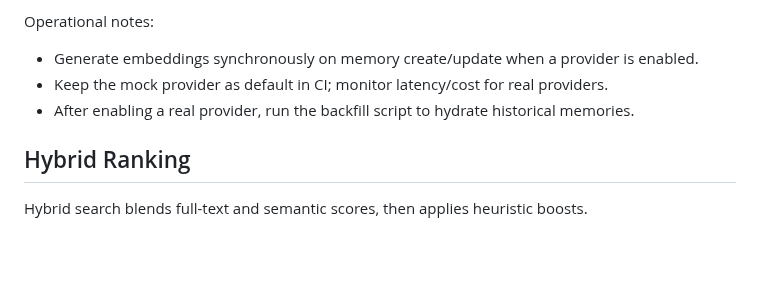
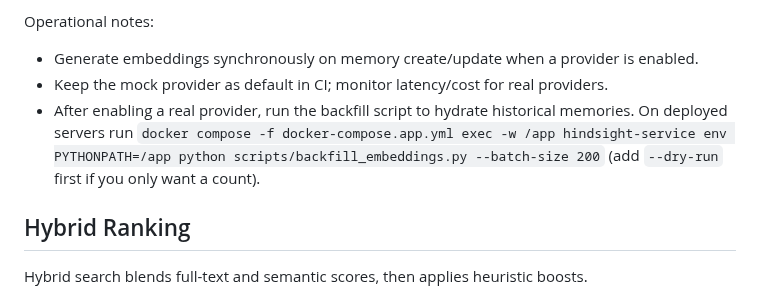
Before and after one commit to hindsight-ai/hindsight-ai, a Markdown page: docs/search-retrieval-overview.md, the part around the change. Rendered like a GitHub page; blank space fills up the shorter version.

```diff
--- a/docs/search-retrieval-overview.md
+++ b/docs/search-retrieval-overview.md
@@ -14,7 +14,7 @@ Operational notes:
 
 - Generate embeddings synchronously on memory create/update when a provider is enabled.
 - Keep the mock provider as default in CI; monitor latency/cost for real providers.
-- After enabling a real provider, run the backfill script to hydrate historical memories.
+- After enabling a real provider, run the backfill script to hydrate historical memories. On deployed servers run `docker compose -f docker-compose.app.yml exec -w /app hindsight-service env PYTHONPATH=/app python scripts/backfill_embeddings.py --batch-size 200` (add `--dry-run` first if you only want a count).
 
 ## Hybrid Ranking
 
```
Also changed, not shown: apps/hindsight-service/README.md (+13 -4 lines).
